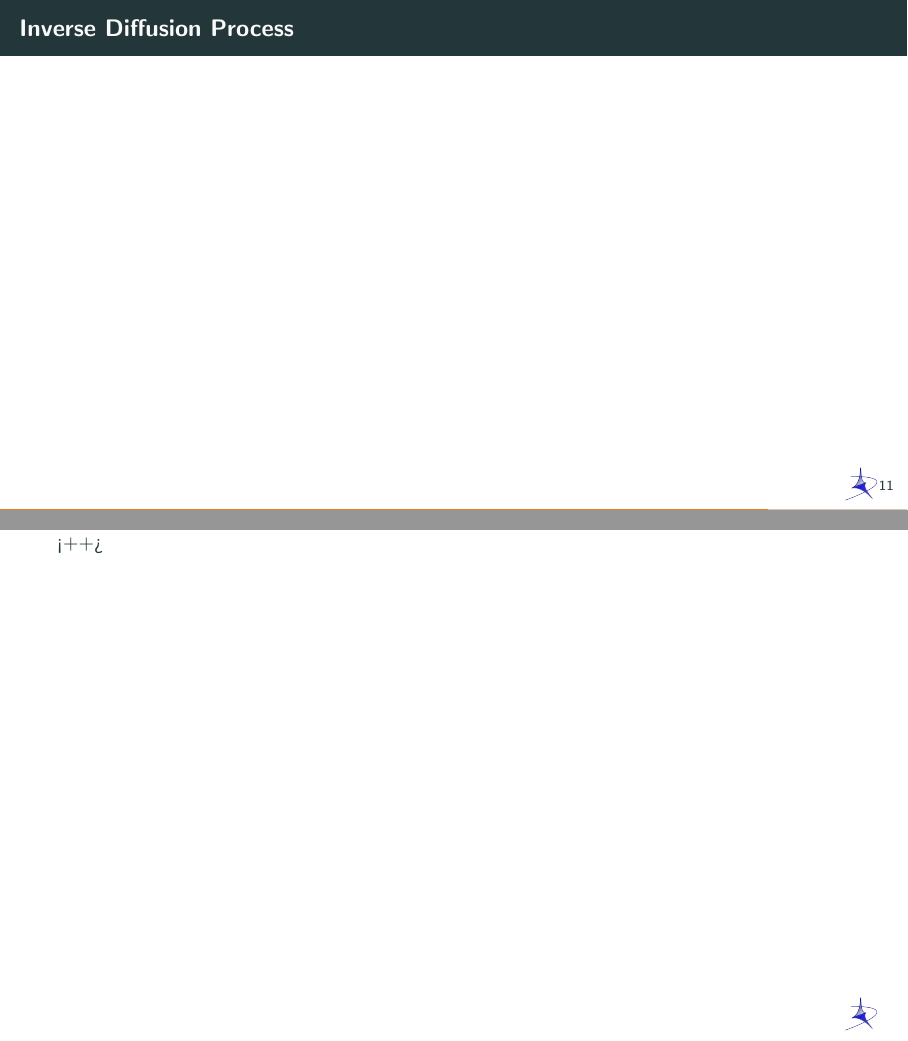
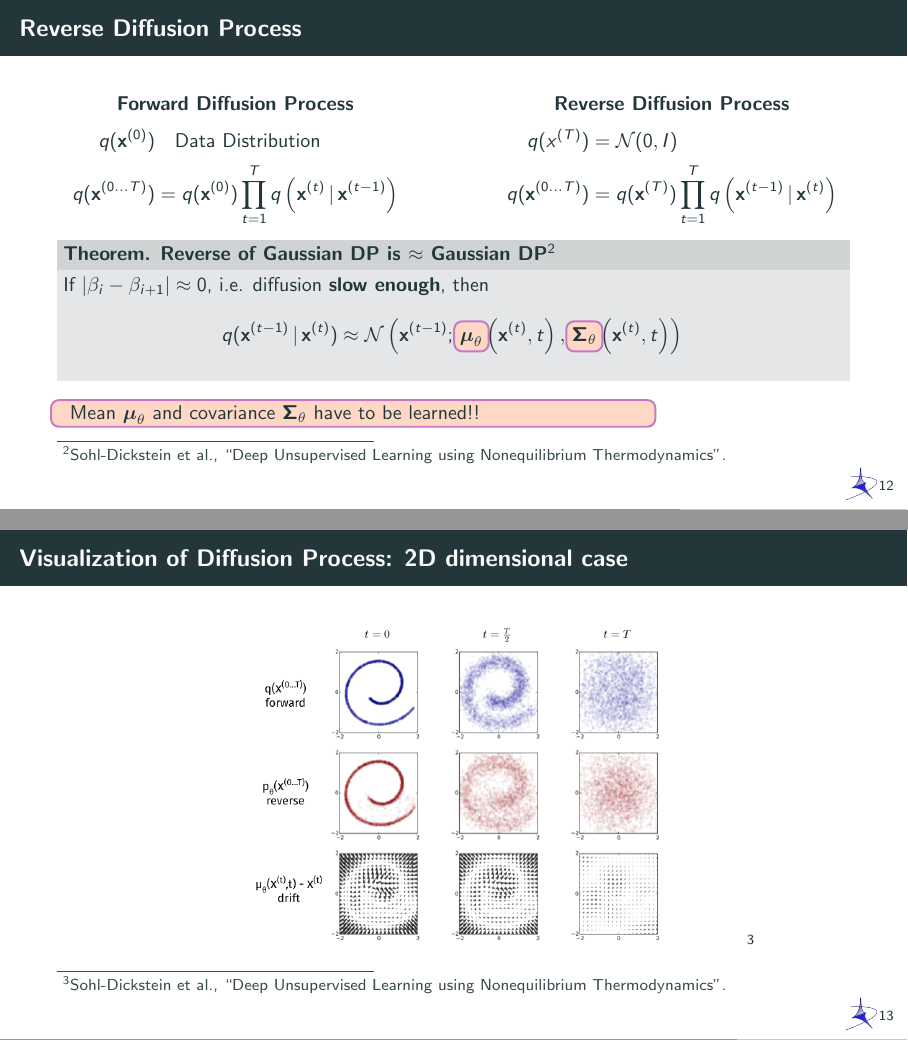
Before and after one commit to fabiobrau/DeepLearningCourse, LaTeX slides (Diffusion/main.tex, which reads Diffusion/fancy-math-fonts.tex): pages 18 and 19 of 24 before the commit and pages 22 and 23 of 32 after it, joined at a grey line. Compiled offline with pdfLaTeX.

Commit message:
Add many slide, starting with trainig of diffusion process

```diff
--- a/Diffusion/fancy-math-fonts.tex
+++ b/Diffusion/fancy-math-fonts.tex
@@ -60,3 +60,5 @@
 \newcommand{\xx}{{\mathbf{x}}}
 \newcommand{\yy}{{\mathbf{y}}}
 \newcommand{\varepsilonb}{{\boldsymbol{\varepsilon}}}
+\newcommand{\mub}{{\boldsymbol{\mu}}}
+\newcommand{\Sigmab}{{\boldsymbol{\Sigma}}}
--- a/Diffusion/main.tex
+++ b/Diffusion/main.tex
@@ -250,6 +260,4 @@ such that:
     \]
   \end{block}
 \end{frame}
-\begin{frame}{Inverse Diffusion Process}
-
-\end{frame}<++>
+\begin{frame}{Reverse Diffusion Process}
@@ -256,3 +270,108 @@ such that:
+\begin{frame}{Reverse Diffusion Process}
+  \begin{minipage}[t]{0.45\textwidth}
+    \begin{center}
+      \bf
+      Forward Diffusion Process
+    \end{center}
+    \begin{equation*}
+      \begin{aligned}
+        q(\xx^{(0)}) &\quad\mbox{Data Distribution}\\
+        q(\xx^{(0\ldots T)})&= q(\xx^{(0)})\prod_{t=1}^T q\left(
+          \xx^{(t)}\,\vert\,\xx^{(t-1)}\right)\\
+      \end{aligned}
+    \end{equation*}
+  \end{minipage}\hfill%
+  \begin{minipage}[t]{0.45\textwidth}
+    \begin{center}
+      \bf
+      Reverse Diffusion Process
+    \end{center}
+    \begin{equation*}
+      \begin{aligned}
+        q(x^{(T)}) &= \NN(0,I)\\
+          q(\xx^{(0\ldots T)})&= q(\xx^{(T)})\prod_{t=1}^T q\left(
+          \xx^{(t-1)}\,\vert\,\xx^{(t)}\right)
+      \end{aligned}
+    \end{equation*}
+  \end{minipage}
+  \pause
+  \begin{block}{Theorem. Reverse of Gaussian DP is $\approx$ Gaussian DP\footcite{thermodynamic}}
+    If $|\beta_i-\beta_{i+1}|\approx 0$, i.e. diffusion \textbf{slow
+    enough}, then% $q\left( \xx^{(t)}\,\vert\,\xx^{(t-1)} \right)=\NN\left( \xx^{(t)};\sqrt{1-\beta_t}\xx^{(t-1)}; \beta_t I \right)$ is such that
+    \[
+      q(\xx^{(t-1)}\,\vert\, \xx^{(t)})
+      \approx \NN\left(\xx^{(t-1)};\,\onslide<3->{\tikzmarkin{z1}}
+        \mub_\theta\onslide<3->{\tikzmarkend{z1}}\left(
+        \xx^{(t)},t \right),\,
+        \onslide<3->{\tikzmarkin{z2}}\Sigmab_\theta\onslide<3->{\tikzmarkend{z2}}\left(
+    \xx^{(t)},t \right)\right)
+    \]
+  \end{block}
+  \onslide<3->{\tikzmarkin{b} Mean $\mub_\theta$ and covariance
+  $\Sigmab_\theta$ have to be learned!!\tikzmarkend{b}}
+\end{frame}
+\begin{frame}{Visualization of Diffusion Process: 2D dimensional case}
+  \begin{figure}[h]
+    \centering
+    \includegraphics[width=0.75\textwidth]{./pic/summary-forw-reverse.png}\footcite{thermodynamic}
+  \end{figure}
+\end{frame}
+\begin{frame}{Training of $\mub_\theta$ and  $\Sigmab_\theta$}
+  \begin{minipage}[t]{0.45\textwidth}
+    \begin{center}
+      \bf Aim
+    \end{center}
+    Seach for the best parameters $\theta$
+    \[
+      q(\xx^{(0)}) \approx p_\theta(\xx^{(0)})
+    \]
+      where $\xx^{(0)}\,\cdots,\,\xx^{(T)}$ diffusion process
+      \begin{block}{Estimated Reverse Process}
+    \[
+      \small
+      \begin{aligned}
+        & p_\theta(\xx^{(T)}) = \NN\left( \xx^{(T)}; 0, I \right)\\
+        & p_\theta(\cdot\,\vert\, \xx^{(t)})=
+        \NN\left(\mub_\theta\left(\xx^{(t)},t \right),
+          \Sigmab_\theta\left(\xx^{(t)},t \right)\right)
+      \end{aligned}
+    \]
+  \end{block}
+  \end{minipage}\hfill%
+  \begin{minipage}[t]{0.5\textwidth}
+    \onslide<2->{%
+    \begin{center}
+      \bf Method
+    \end{center}
+    Minimize the \textit{Kullback–Leibler} Divergence
+    \[
+      \small
+      \onslide<3->{\tikzmarkin{a}(0.1,0.6)(-0.1,-0.5)}%
+      D_{KL}(q\,||\,p_\theta):=\int q(\xx^{(0)})\log\left(
+      \frac{q(\xx^{(0)})}{p_\theta(\xx^{(0)})}\right)\,d \xx^{(0)}\\
+      \onslide<3->{\tikzmarkend{a}}
+    \]
+      \begin{center}
+        \onslide<3->{%
+          \textbf{Easy??}\\
+        }
+        \onslide<4->{%
+          \begin{minipage}[t]{0.45\textwidth}
+            \vspace{1cm}
+            \tikzmarkin{b} \noindent \textbf{No.} $q(\xx^{(0)})$ is analytically
+          intractable!!\tikzmarkend{b}
+        \end{minipage}\hspace{0.5cm}%
+        \begin{minipage}[t]{0.35\textwidth}
+          \begin{figure}[h]
+            \centering
+            \includegraphics<4->[width=\textwidth]{./pic/sample.png}
+          \end{figure}
+        \end{minipage}
+        }
+      \end{center}
+    }
+  \end{minipage}
+\end{frame}
 \section{Broader Impacts}
 \begin{frame}{CLIP Model}
   \begin{center}
```
Also changed, not shown: Diffusion/pic/reverse-diffusion.png (added), Diffusion/pic/sample.png (added), Diffusion/pic/summary-forw-reverse.png (added), Diffusion/main.tex (22 more changed lines), 5 other files.
